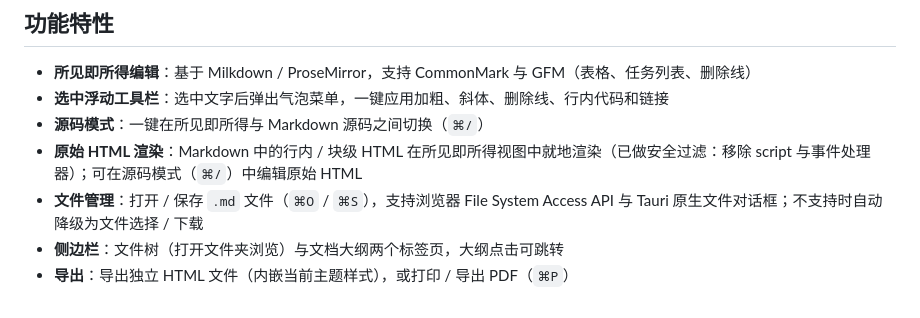
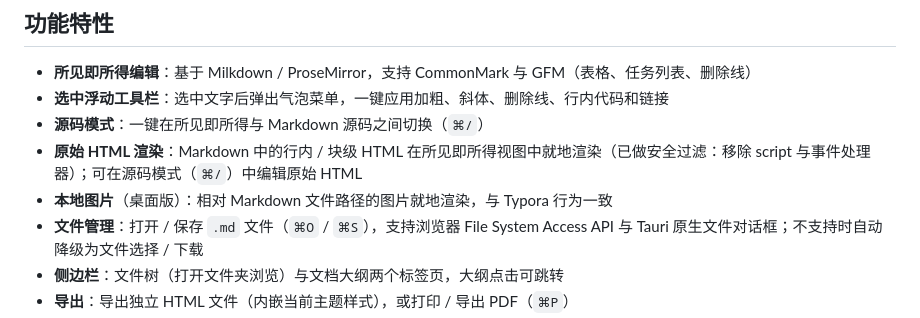
Before and after one commit to XiaoZ-0218/lumia, a Markdown page: README_CN.md, the part around the change. GitHub-like rendering.

```diff
--- a/README_CN.md
+++ b/README_CN.md
@@ -10,6 +10,7 @@
 - **选中浮动工具栏**：选中文字后弹出气泡菜单，一键应用加粗、斜体、删除线、行内代码和链接
 - **源码模式**：一键在所见即所得与 Markdown 源码之间切换（`⌘/`）
 - **原始 HTML 渲染**：Markdown 中的行内 / 块级 HTML 在所见即所得视图中就地渲染（已做安全过滤：移除 script 与事件处理器）；可在源码模式（`⌘/`）中编辑原始 HTML
+- **本地图片**（桌面版）：相对 Markdown 文件路径的图片就地渲染，与 Typora 行为一致
 - **文件管理**：打开 / 保存 `.md` 文件（`⌘O` / `⌘S`），支持浏览器 File System Access API 与 Tauri 原生文件对话框；不支持时自动降级为文件选择 / 下载
 - **侧边栏**：文件树（打开文件夹浏览）与文档大纲两个标签页，大纲点击可跳转
 - **导出**：导出独立 HTML 文件（内嵌当前主题样式），或打印 / 导出 PDF（`⌘P`）
```
Also changed, not shown: README.md (+1 -0 lines).
